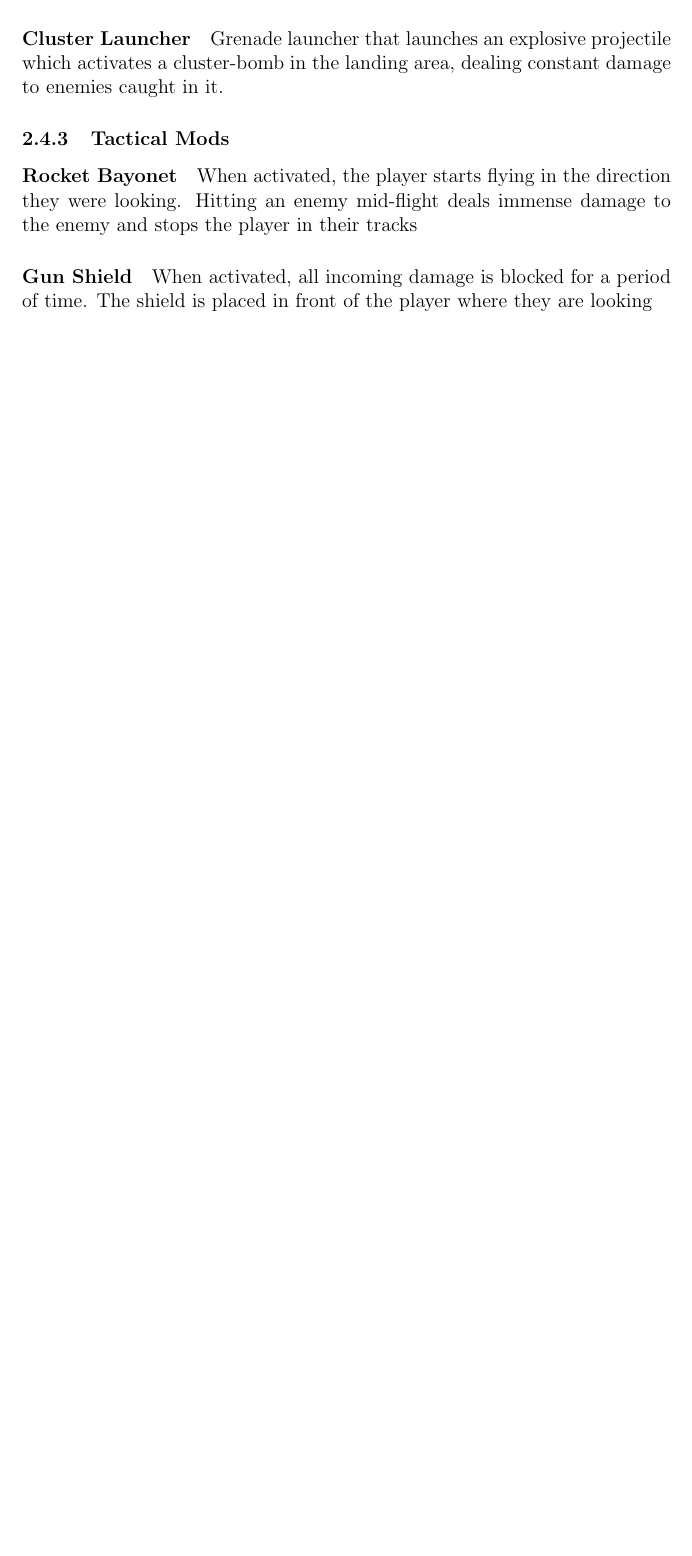
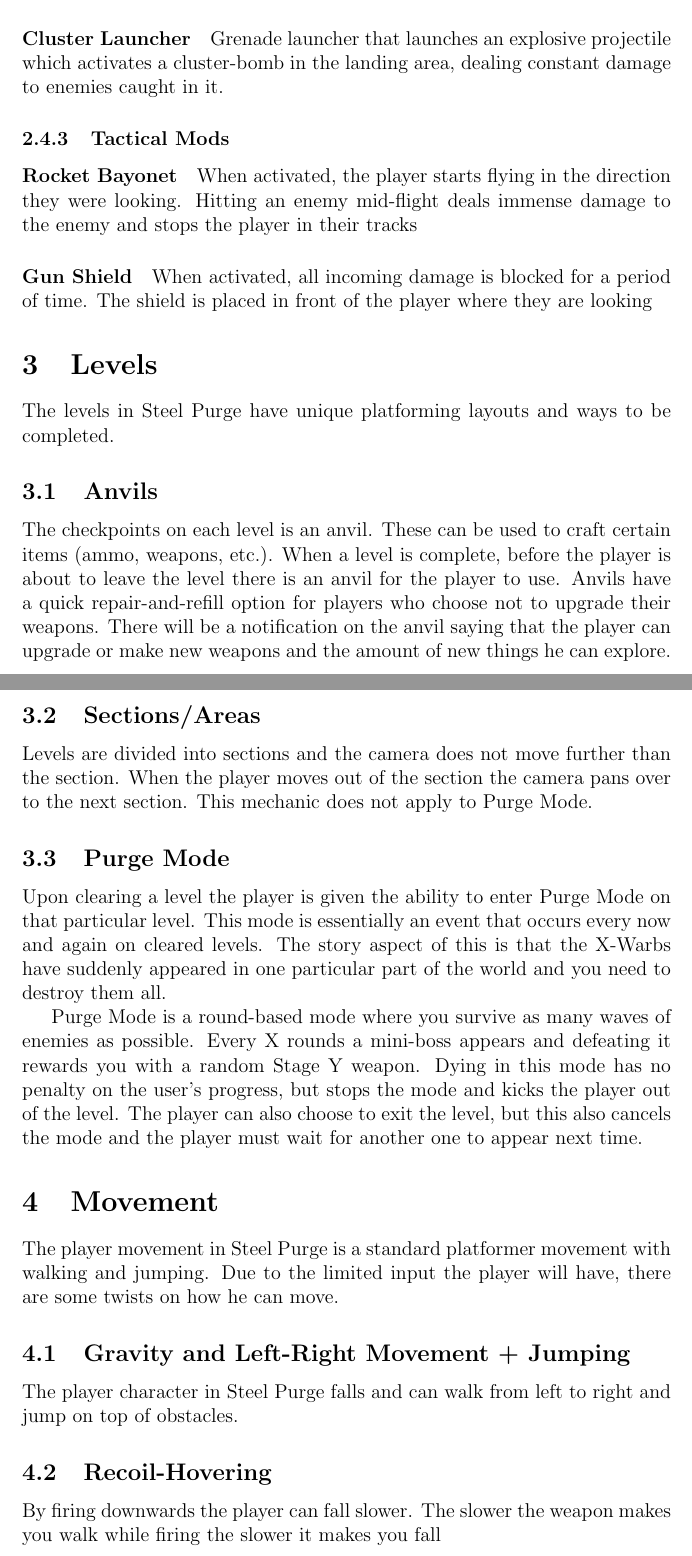
Before and after one commit to AlanRostem/SteelPurge, a LaTeX document (ideas/Main.tex, which reads ideas/Chapters/Chapter03.tex, ideas/Chapters/Chapter04.tex): part of page 5 of 5 before the commit and two parts of pages 5 and 6 of 7 after it, the two joined at a grey line, cut so that both start at the same text, the shorter picture padded with empty space. Compiled offline with pdfLaTeX.

Commit message:
Added back all ideas to the doc

```diff
--- /dev/null
+++ b/ideas/Chapters/Chapter03.tex
@@ -0,0 +1,23 @@
+\documentclass[../Main.tex]{subfiles}
+
+\begin{document}
+
+\section{Levels}
+
+The levels in Steel Purge have unique platforming layouts and ways to be completed.
+
+\subsection{Anvils}
+
+The checkpoints on each level is an anvil. These can be used to craft certain items (ammo, weapons, etc.). When a level is complete, before the player is about to leave the level there is an anvil for the player to use. Anvils have a quick repair-and-refill option for players who choose not to upgrade their weapons. There will be a notification on the anvil saying that the player can upgrade or make new weapons and the amount of new things he can explore.
+
+\subsection{Sections/Areas}
+
+Levels are divided into sections and the camera does not move further than the section. When the player moves out of the section the camera pans over to the next section. This mechanic does not apply to Purge Mode.
+
+\subsection{Purge Mode}
+
+Upon clearing a level the player is given the ability to enter Purge Mode on that particular level. This mode is essentially an event that occurs every now and again on cleared levels. The story aspect of this is that the X-Warbs have suddenly appeared in one particular part of the world and you need to destroy them all.
+
+Purge Mode is a round-based mode where you survive as many waves of enemies as possible. Every X rounds a mini-boss appears and defeating it rewards you with a random Stage Y weapon. Dying in this mode has no penalty on the user's progress, but stops the mode and kicks the player out of the level. The player can also choose to exit the level, but this also cancels the mode and the player must wait for another one to appear next time.
+
+\end{document}
--- /dev/null
+++ b/ideas/Chapters/Chapter04.tex
@@ -0,0 +1,17 @@
+\documentclass[../Main.tex]{subfiles}
+
+\begin{document}
+
+\section{Movement}
+
+The player movement in Steel Purge is a standard platformer movement with walking and jumping. Due to the limited input the player will have, there are some twists on how he can move.
+
+\subsection{Gravity and Left-Right Movement + Jumping}
+
+The player character in Steel Purge falls and can walk from left to right and jump on top of obstacles.
+
+\subsection{Recoil-Hovering}
+
+By firing downwards the player can fall slower. The slower the weapon makes you walk while firing the slower it makes you fall
+
+\end{document}
```
Also changed, not shown: ideas/Chapters/Chapter05.tex (added, +9 -0 lines), ideas/Main.tex (+3 -0 lines), ideas/Chapters/Chapter03.pdf (added), ideas/Main.pdf, 6 other files.
